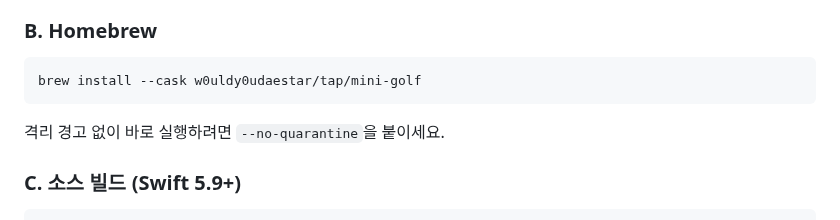
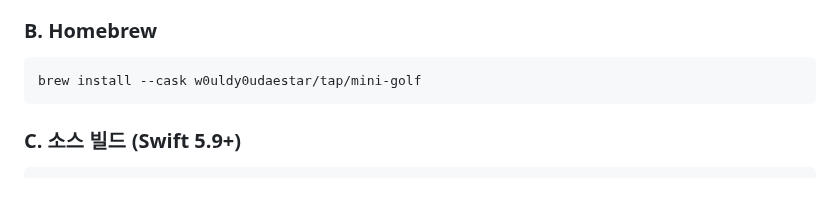
Before and after one commit to w0uldy0udaestar/mini-golf, a Markdown page: README.md, the part around the change. Drawn GitHub-style; blank space fills up the shorter version.

Commit message:
docs: README — Homebrew 6에서 폐지된 --no-quarantine 안내 제거
Co-Authored-By: Claude Fable 5 <noreply@anthropic.com>
Claude-Session: https://claude.ai/code/session_01A2fzfvcHiMnhCfowYovCCw

````diff
--- a/README.md
+++ b/README.md
@@ -40,8 +40,6 @@
 ```sh
 brew install --cask w0uldy0udaestar/tap/mini-golf
 ```
-
-격리 경고 없이 바로 실행하려면 `--no-quarantine`을 붙이세요.
 
 ### C. 소스 빌드 (Swift 5.9+)
 
````
